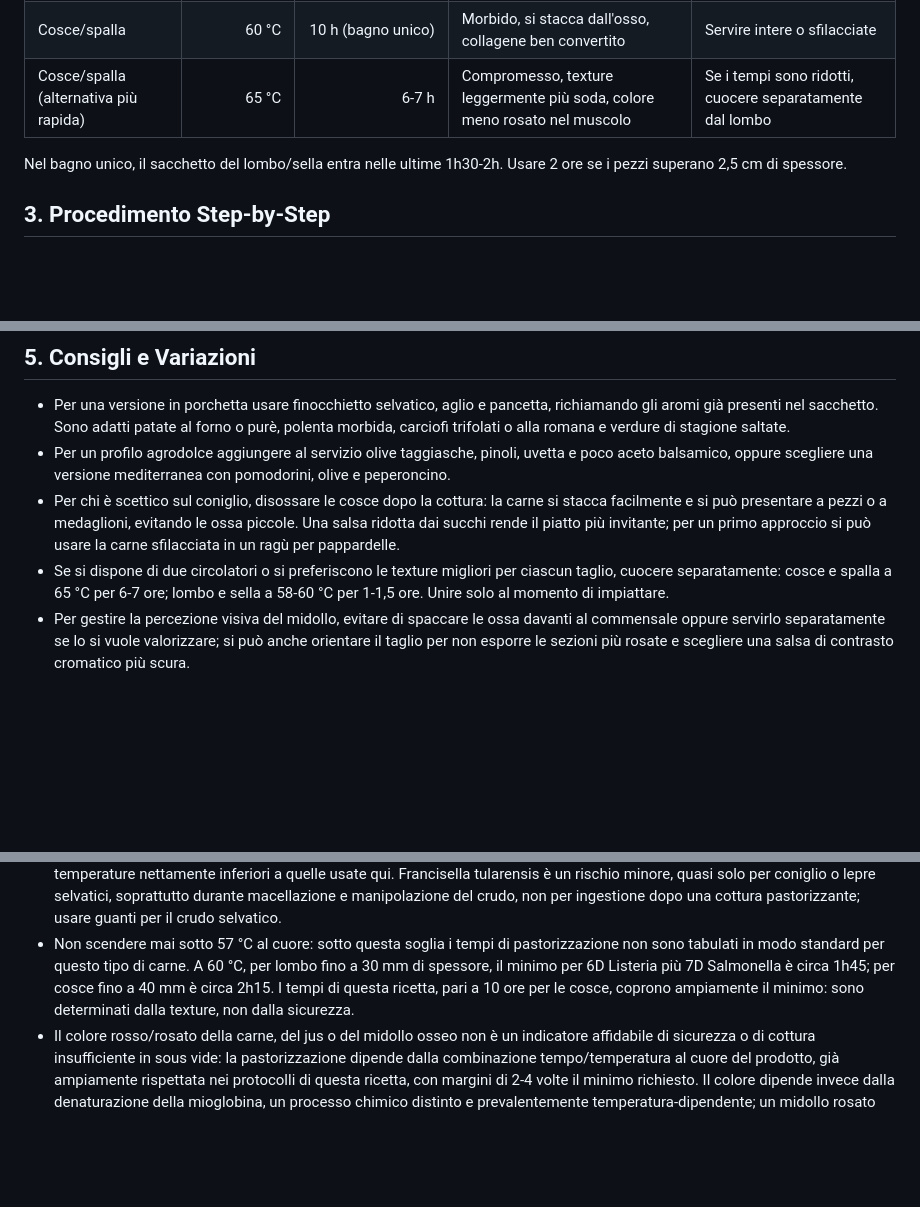
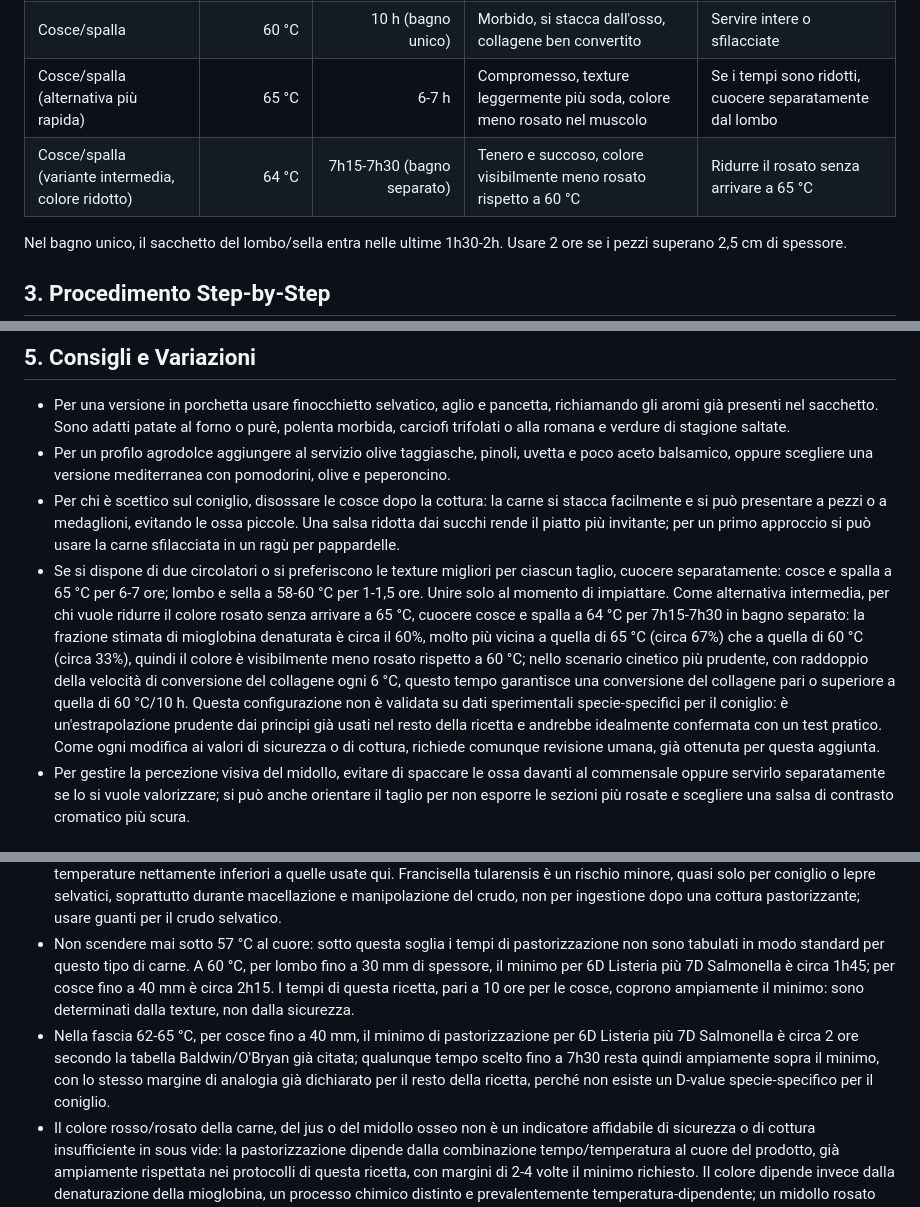
Before and after one commit to daniele-quero/cook, a Markdown page: webapp/recipes/coniglio-sous-vide.md, 3 parts joined by grey strips. Rendered like a GitHub page; blank space fills up the shorter version.

Commit message:
feat(recipes): aggiungi variante 64°C/7h15-7h30 a coniglio sous vide
- Nuova opzione cosce/spalla a 64°C per 7h15-7h30 (bagno separato), intermedia tra 60°C e 65°C, per ridurre il colore rosato mantenendo tenerezza/succosità.
- Validata da fisico (cinetica collagene/mioglobina), biosafety (margine di pastorizzazione a 62-65°C) e chimico (soglia di denaturazione della mioglobina).
- Aggiunta riga in tabella riassuntiva, nota in Consigli e Variazioni, e conferma di sicurezza in Sicurezza Alimentare.

Co-authored-by: Copilot <223556219+Copilot@users.noreply.github.com>

```diff
--- a/webapp/recipes/coniglio-sous-vide.md
+++ b/webapp/recipes/coniglio-sous-vide.md
@@ -46,6 +46,7 @@ Distribuire in ciascun sacchetto aglio, rosmarino, timo, alloro, scorza, pepe e
 | Lombo/sella | 60 °C | 1h30-2h (in bagno unico, aggiunto a fine ciclo) | Succoso, compatto, leggermente rosato | Affettare a medaglioni |
 | Cosce/spalla | 60 °C | 10 h (bagno unico) | Morbido, si stacca dall'osso, collagene ben convertito | Servire intere o sfilacciate |
 | Cosce/spalla (alternativa più rapida) | 65 °C | 6-7 h | Compromesso, texture leggermente più soda, colore meno rosato nel muscolo | Se i tempi sono ridotti, cuocere separatamente dal lombo |
+| Cosce/spalla (variante intermedia, colore ridotto) | 64 °C | 7h15-7h30 (bagno separato) | Tenero e succoso, colore visibilmente meno rosato rispetto a 60 °C | Ridurre il rosato senza arrivare a 65 °C |
 
 Nel bagno unico, il sacchetto del lombo/sella entra nelle ultime 1h30-2h. Usare 2 ore se i pezzi superano 2,5 cm di spessore.
 
@@ -78,13 +79,14 @@ Nel bagno unico, il sacchetto del lombo/sella entra nelle ultime 1h30-2h. Usare
 - Per una versione in porchetta usare finocchietto selvatico, aglio e pancetta, richiamando gli aromi già presenti nel sacchetto. Sono adatti patate al forno o purè, polenta morbida, carciofi trifolati o alla romana e verdure di stagione saltate.
 - Per un profilo agrodolce aggiungere al servizio olive taggiasche, pinoli, uvetta e poco aceto balsamico, oppure scegliere una versione mediterranea con pomodorini, olive e peperoncino.
 - Per chi è scettico sul coniglio, disossare le cosce dopo la cottura: la carne si stacca facilmente e si può presentare a pezzi o a medaglioni, evitando le ossa piccole. Una salsa ridotta dai succhi rende il piatto più invitante; per un primo approccio si può usare la carne sfilacciata in un ragù per pappardelle.
-- Se si dispone di due circolatori o si preferiscono le texture migliori per ciascun taglio, cuocere separatamente: cosce e spalla a 65 °C per 6-7 ore; lombo e sella a 58-60 °C per 1-1,5 ore. Unire solo al momento di impiattare.
+- Se si dispone di due circolatori o si preferiscono le texture migliori per ciascun taglio, cuocere separatamente: cosce e spalla a 65 °C per 6-7 ore; lombo e sella a 58-60 °C per 1-1,5 ore. Unire solo al momento di impiattare. Come alternativa intermedia, per chi vuole ridurre il colore rosato senza arrivare a 65 °C, cuocere cosce e spalla a 64 °C per 7h15-7h30 in bagno separato: la frazione stimata di mioglobina denaturata è circa il 60%, molto più vicina a quella di 65 °C (circa 67%) che a quella di 60 °C (circa 33%), quindi il colore è visibilmente meno rosato rispetto a 60 °C; nello scenario cinetico più prudente, con raddoppio della velocità di conversione del collagene ogni 6 °C, questo tempo garantisce una conversione del collagene pari o superiore a quella di 60 °C/10 h. Questa configurazione non è validata su dati sperimentali specie-specifici per il coniglio: è un'estrapolazione prudente dai principi già usati nel resto della ricetta e andrebbe idealmente confermata con un test pratico. Come ogni modifica ai valori di sicurezza o di cottura, richiede comunque revisione umana, già ottenuta per questa aggiunta.
 - Per gestire la percezione visiva del midollo, evitare di spaccare le ossa davanti al commensale oppure servirlo separatamente se lo si vuole valorizzare; si può anche orientare il taglio per non esporre le sezioni più rosate e scegliere una salsa di contrasto cromatico più scura.
 
 ## 6. Sicurezza Alimentare
 - Non esistono D-value pubblicati specificamente per Salmonella e Campylobacter nella matrice muscolare del coniglio. Per analogia si usano le tabelle di pastorizzazione del pollame di Baldwin, basate su O'Bryan et al. 2006, perché il coniglio è compositivamente simile al pollame: carne bianca magra e struttura fibrosa fine. È un'assunzione prudente e comunemente accettata, non un dato specie-specifico validato, e va dichiarata come tale.
 - I patogeni rilevanti sono Salmonella, Campylobacter ed E. coli; quest'ultimo è meno termoresistente di Salmonella ed è coperto dagli stessi parametri. È rilevante anche Listeria monocytogenes, soprattutto per il prodotto conservato, perché può crescere in frigorifero. Toxoplasma gondii può avere il coniglio come ospite intermedio: i bradizoiti sono termolabili e si inattivano già a temperature nettamente inferiori a quelle usate qui. Francisella tularensis è un rischio minore, quasi solo per coniglio o lepre selvatici, soprattutto durante macellazione e manipolazione del crudo, non per ingestione dopo una cottura pastorizzante; usare guanti per il crudo selvatico.
 - Non scendere mai sotto 57 °C al cuore: sotto questa soglia i tempi di pastorizzazione non sono tabulati in modo standard per questo tipo di carne. A 60 °C, per lombo fino a 30 mm di spessore, il minimo per 6D Listeria più 7D Salmonella è circa 1h45; per cosce fino a 40 mm è circa 2h15. I tempi di questa ricetta, pari a 10 ore per le cosce, coprono ampiamente il minimo: sono determinati dalla texture, non dalla sicurezza.
+- Nella fascia 62-65 °C, per cosce fino a 40 mm, il minimo di pastorizzazione per 6D Listeria più 7D Salmonella è circa 2 ore secondo la tabella Baldwin/O'Bryan già citata; qualunque tempo scelto fino a 7h30 resta quindi ampiamente sopra il minimo, con lo stesso margine di analogia già dichiarato per il resto della ricetta, perché non esiste un D-value specie-specifico per il coniglio.
 - Il colore rosso/rosato della carne, del jus o del midollo osseo non è un indicatore affidabile di sicurezza o di cottura insufficiente in sous vide: la pastorizzazione dipende dalla combinazione tempo/temperatura al cuore del prodotto, già ampiamente rispettata nei protocolli di questa ricetta, con margini di 2-4 volte il minimo richiesto. Il colore dipende invece dalla denaturazione della mioglobina, un processo chimico distinto e prevalentemente temperatura-dipendente; un midollo rosato anche dopo cotture prolungate non indica un problema di sicurezza.
 - In gravidanza, immunocompromissione, per bambini piccoli e anziani rispettare rigorosamente i tempi minimi indicati ed evitare qualunque versione al sangue o rosata.
 - Se si consuma subito dopo la cottura, con o senza rosolatura, la pastorizzazione copre il rischio microbiologico. La rosolatura serve solo alla crosta e non aggiunge sicurezza. Non serve un abbattimento in ghiaccio se si serve entro circa 4 ore, mantenendo il prodotto sopra 54 °C fino al servizio; non lasciare i pezzi a temperatura ambiente a lungo.
```
